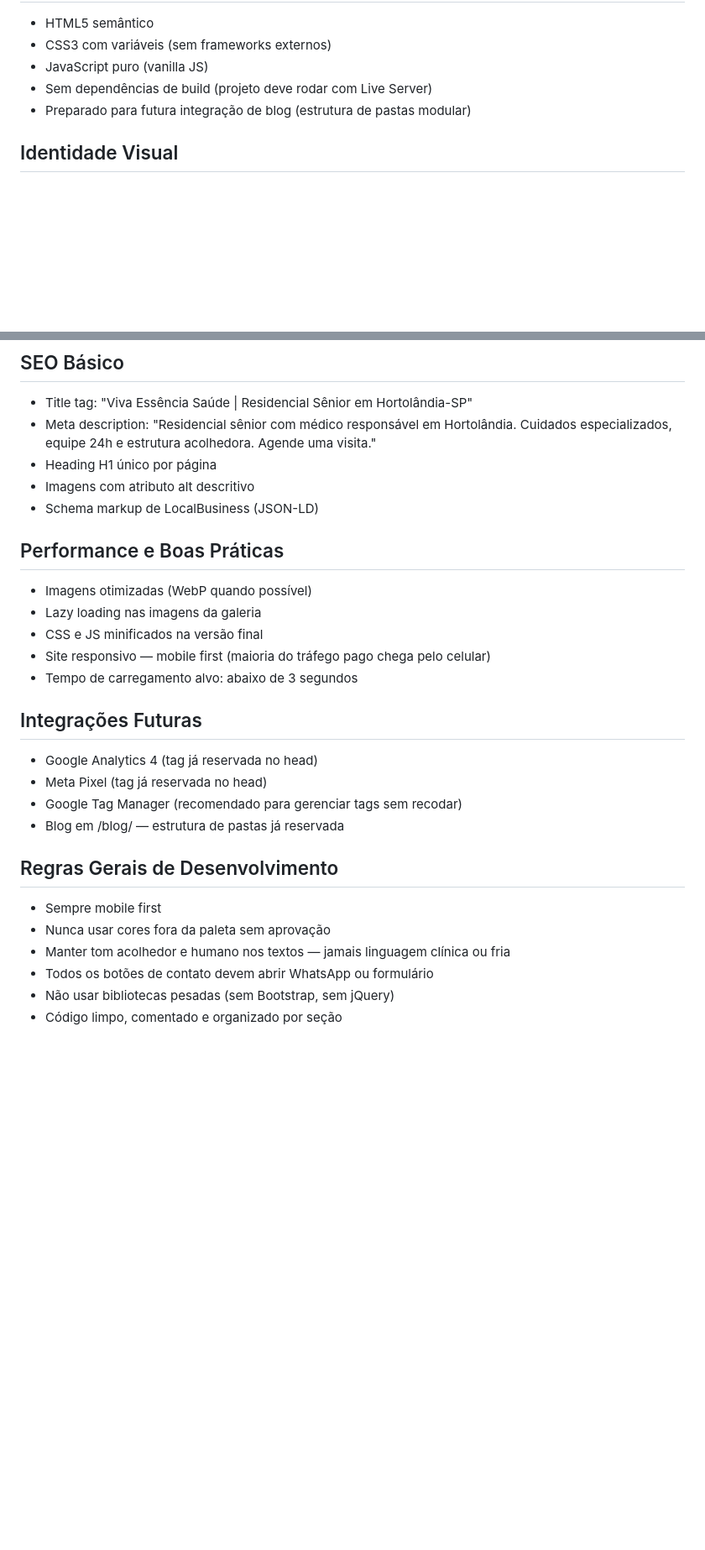
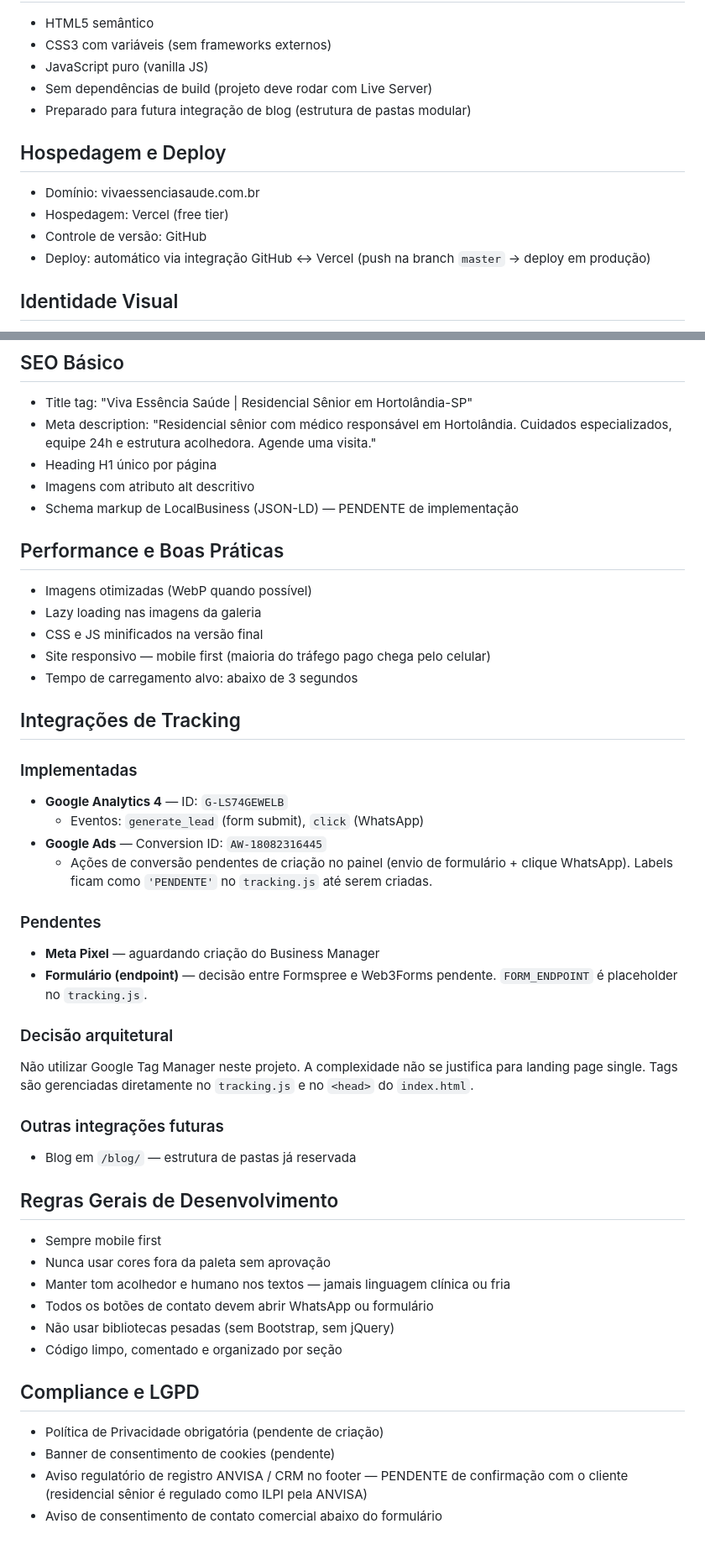
Before and after one commit to vivaessenciasaude/siteasilo, a Markdown page: CLAUDE.md, 2 parts joined by grey strips. Shown at 84% size. Rendered like a GitHub page; blank space fills up the shorter version.

Commit message:
docs: ajusta CLAUDE.md para refletir estado real do projeto
- branch main -> master (deploy Vercel)
- logo.png/hero-bg.jpg -> .webp na árvore de pastas
- remove README.md (não existe na raiz)
- eventos GA4: generate_lead + click (remove contact/scroll)

Co-Authored-By: Claude Opus 4.7 <noreply@anthropic.com>

```diff
--- a/CLAUDE.md
+++ b/CLAUDE.md
@@ -28,6 +28,12 @@ O visitante ideal é filho(a) adulto(a), entre 40 e 60 anos, que busca cuidados
 - Sem dependências de build (projeto deve rodar com Live Server)
 - Preparado para futura integração de blog (estrutura de pastas modular)
 
+## Hospedagem e Deploy
+- Domínio: vivaessenciasaude.com.br
+- Hospedagem: Vercel (free tier)
+- Controle de versão: GitHub
+- Deploy: automático via integração GitHub ↔ Vercel (push na branch `master` → deploy em produção)
+
 ## Identidade Visual
 - Cor primária: #4A6B8A (azul-ardósia — confiança, saúde)
 - Cor secundária: #7A9E7E (verde-sálvia — natureza, acolhimento)
@@ -122,7 +133,7 @@ viva-essencia/
 - Meta description: "Residencial sênior com médico responsável em Hortolândia. Cuidados especializados, equipe 24h e estrutura acolhedora. Agende uma visita."
 - Heading H1 único por página
 - Imagens com atributo alt descritivo
-- Schema markup de LocalBusiness (JSON-LD)
+- Schema markup de LocalBusiness (JSON-LD) — PENDENTE de implementação
 
 ## Performance e Boas Práticas
 - Imagens otimizadas (WebP quando possível)
@@ -131,11 +142,23 @@ viva-essencia/
 - Site responsivo — mobile first (maioria do tráfego pago chega pelo celular)
 - Tempo de carregamento alvo: abaixo de 3 segundos
 
-## Integrações Futuras
-- Google Analytics 4 (tag já reservada no head)
-- Meta Pixel (tag já reservada no head)
-- Google Tag Manager (recomendado para gerenciar tags sem recodar)
-- Blog em /blog/ — estrutura de pastas já reservada
+## Integrações de Tracking
+
+### Implementadas
+- **Google Analytics 4** — ID: `G-LS74GEWELB`
+  - Eventos: `generate_lead` (form submit), `click` (WhatsApp)
+- **Google Ads** — Conversion ID: `AW-18082316445`
+  - Ações de conversão pendentes de criação no painel (envio de formulário + clique WhatsApp). Labels ficam como `'PENDENTE'` no `tracking.js` até serem criadas.
+
+### Pendentes
+- **Meta Pixel** — aguardando criação do Business Manager
+- **Formulário (endpoint)** — decisão entre Formspree e Web3Forms pendente. `FORM_ENDPOINT` é placeholder no `tracking.js`.
+
+### Decisão arquitetural
+Não utilizar Google Tag Manager neste projeto. A complexidade não se justifica para landing page single. Tags são gerenciadas diretamente no `tracking.js` e no `<head>` do `index.html`.
+
+### Outras integrações futuras
+- Blog em `/blog/` — estrutura de pastas já reservada
 
 ## Regras Gerais de Desenvolvimento
 - Sempre mobile first
@@ -144,3 +167,9 @@ viva-essencia/
 - Todos os botões de contato devem abrir WhatsApp ou formulário
 - Não usar bibliotecas pesadas (sem Bootstrap, sem jQuery)
 - Código limpo, comentado e organizado por seção
+
+## Compliance e LGPD
+- Política de Privacidade obrigatória (pendente de criação)
+- Banner de consentimento de cookies (pendente)
+- Aviso regulatório de registro ANVISA / CRM no footer — PENDENTE de confirmação com o cliente (residencial sênior é regulado como ILPI pela ANVISA)
+- Aviso de consentimento de contato comercial abaixo do formulário
```
Also changed, not shown: other parts of CLAUDE.md (+11 -6 lines).
